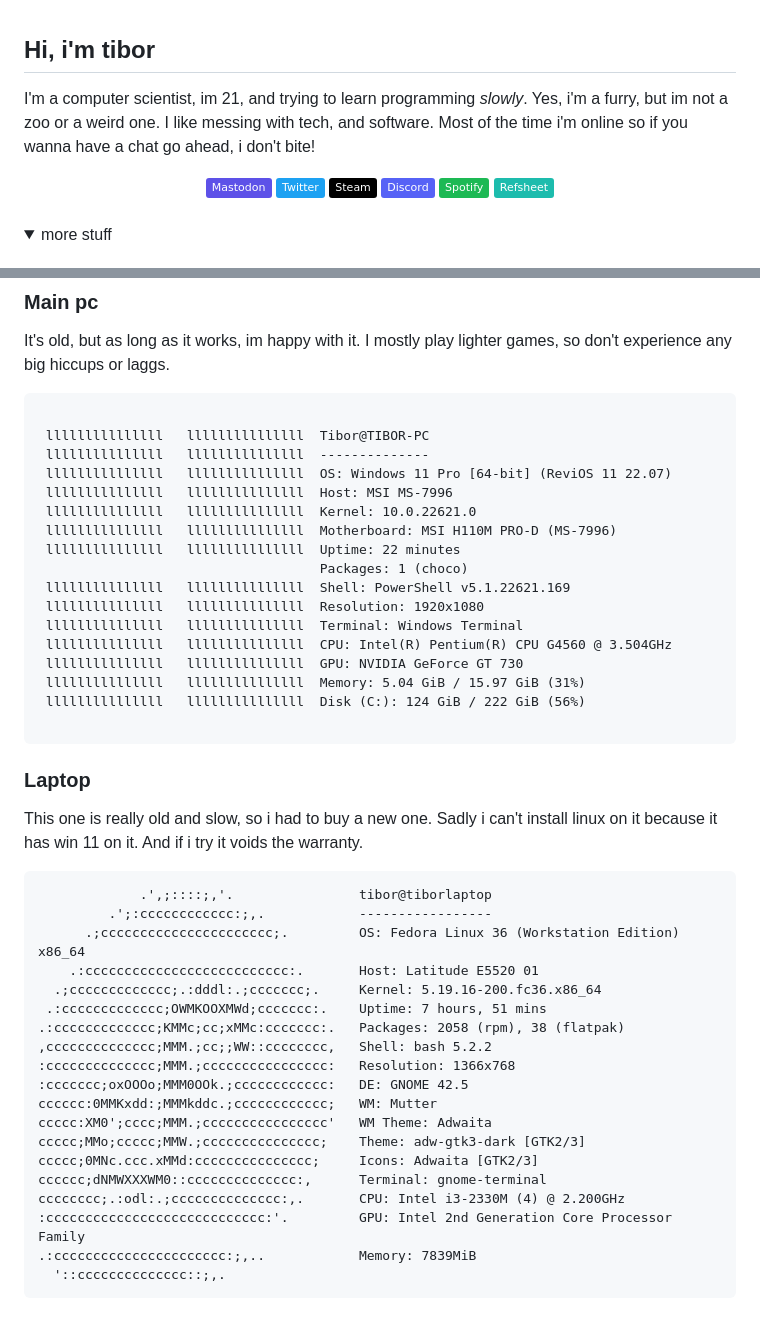
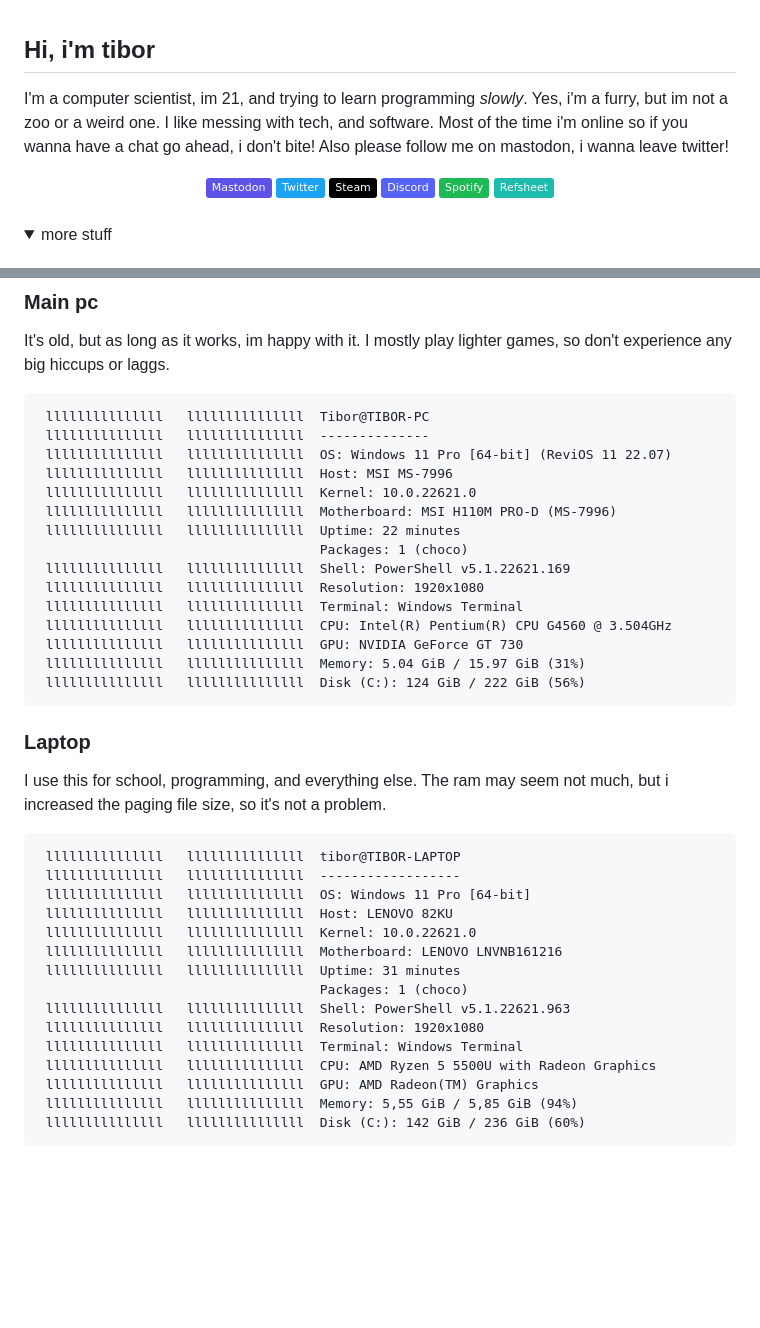
Before and after one commit to tibor309/tibor309, a Markdown page: README.md, 2 parts joined by grey strips. GitHub-like rendering; folded sections open; badges without logos; blank space fills up the shorter version.

````diff
--- a/README.md
+++ b/README.md
@@ -1,6 +1,6 @@
 ## Hi, i'm tibor
 
-I'm a computer scientist, im 21, and trying to learn programming *slowly*. Yes, i'm a furry, but im not a zoo or a weird one. I like messing with tech, and software. Most of the time i'm online so if you wanna have a chat go ahead, i don't bite!
+I'm a computer scientist, im 21, and trying to learn programming *slowly*. Yes, i'm a furry, but im not a zoo or a weird one. I like messing with tech, and software. Most of the time i'm online so if you wanna have a chat go ahead, i don't bite! Also please follow me on mastodon, i wanna leave twitter!
 
 <div id="badges", align="center">
   <a href="https://furry.engineer/@tibor">
@@ -40,7 +40,6 @@ I'm a computer scientist, im 21, and trying to learn programming *slowly*. Yes,
 It's old, but as long as it works, im happy with it. I mostly play lighter games, so don't experience any big hiccups or laggs.
 
 ```text
-
  lllllllllllllll   lllllllllllllll  Tibor@TIBOR-PC
  lllllllllllllll   lllllllllllllll  --------------
  lllllllllllllll   lllllllllllllll  OS: Windows 11 Pro [64-bit] (ReviOS 11 22.07)
@@ -56,34 +55,29 @@ It's old, but as long as it works, im happy with it. I mostly play lighter games
  lllllllllllllll   lllllllllllllll  GPU: NVIDIA GeForce GT 730
  lllllllllllllll   lllllllllllllll  Memory: 5.04 GiB / 15.97 GiB (31%)
  lllllllllllllll   lllllllllllllll  Disk (C:): 124 GiB / 222 GiB (56%)
-
 ```
 
 
 
 ### Laptop
-  This one is really old and slow, so i had to buy a new one. Sadly i can't install linux on it because it has win 11 on it. And if i try it voids the warranty.
+I use this for school, programming, and everything else. The ram may seem not much, but i increased the paging file size, so it's not a problem.
 
 ```text
-             .',;::::;,'.                tibor@tiborlaptop
-         .';:cccccccccccc:;,.            -----------------
-      .;cccccccccccccccccccccc;.         OS: Fedora Linux 36 (Workstation Edition) x86_64
-    .:cccccccccccccccccccccccccc:.       Host: Latitude E5520 01
-  .;ccccccccccccc;.:dddl:.;ccccccc;.     Kernel: 5.19.16-200.fc36.x86_64
- .:ccccccccccccc;OWMKOOXMWd;ccccccc:.    Uptime: 7 hours, 51 mins
-.:ccccccccccccc;KMMc;cc;xMMc:ccccccc:.   Packages: 2058 (rpm), 38 (flatpak)
-,cccccccccccccc;MMM.;cc;;WW::cccccccc,   Shell: bash 5.2.2
-:cccccccccccccc;MMM.;cccccccccccccccc:   Resolution: 1366x768
-:ccccccc;oxOOOo;MMM0OOk.;cccccccccccc:   DE: GNOME 42.5
-cccccc:0MMKxdd:;MMMkddc.;cccccccccccc;   WM: Mutter
-ccccc:XM0';cccc;MMM.;cccccccccccccccc'   WM Theme: Adwaita
-ccccc;MMo;ccccc;MMW.;ccccccccccccccc;    Theme: adw-gtk3-dark [GTK2/3]
-ccccc;0MNc.ccc.xMMd:ccccccccccccccc;     Icons: Adwaita [GTK2/3]
-cccccc;dNMWXXXWM0::cccccccccccccc:,      Terminal: gnome-terminal
-cccccccc;.:odl:.;cccccccccccccc:,.       CPU: Intel i3-2330M (4) @ 2.200GHz
-:cccccccccccccccccccccccccccc:'.         GPU: Intel 2nd Generation Core Processor Family
-.:cccccccccccccccccccccc:;,..            Memory: 7839MiB
-  '::cccccccccccccc::;,.
+ lllllllllllllll   lllllllllllllll  tibor@TIBOR-LAPTOP
+ lllllllllllllll   lllllllllllllll  ------------------
+ lllllllllllllll   lllllllllllllll  OS: Windows 11 Pro [64-bit]
+ lllllllllllllll   lllllllllllllll  Host: LENOVO 82KU
+ lllllllllllllll   lllllllllllllll  Kernel: 10.0.22621.0
+ lllllllllllllll   lllllllllllllll  Motherboard: LENOVO LNVNB161216
+ lllllllllllllll   lllllllllllllll  Uptime: 31 minutes
+                                    Packages: 1 (choco)
+ lllllllllllllll   lllllllllllllll  Shell: PowerShell v5.1.22621.963
+ lllllllllllllll   lllllllllllllll  Resolution: 1920x1080
+ lllllllllllllll   lllllllllllllll  Terminal: Windows Terminal
+ lllllllllllllll   lllllllllllllll  CPU: AMD Ryzen 5 5500U with Radeon Graphics
+ lllllllllllllll   lllllllllllllll  GPU: AMD Radeon(TM) Graphics
+ lllllllllllllll   lllllllllllllll  Memory: 5,55 GiB / 5,85 GiB (94%)
+ lllllllllllllll   lllllllllllllll  Disk (C:): 142 GiB / 236 GiB (60%)
 ```
 
 </details>
````
